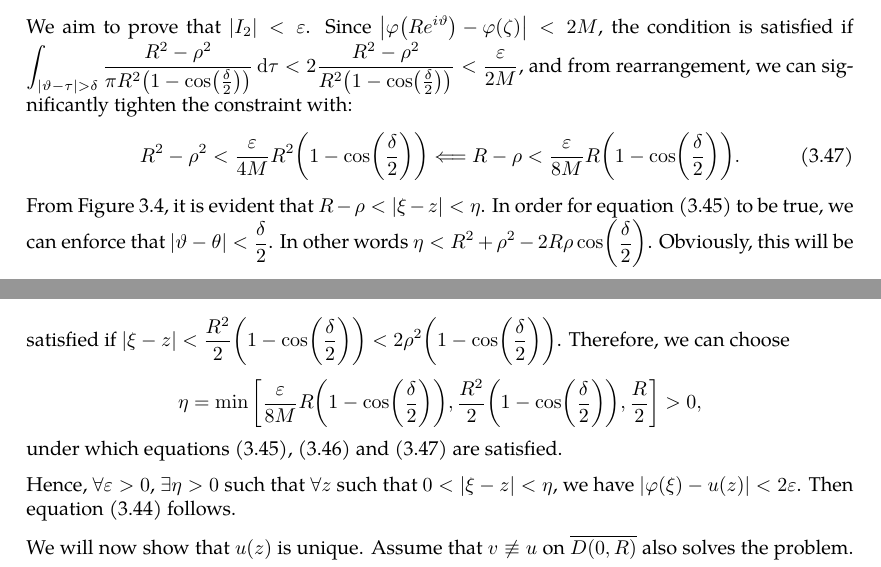
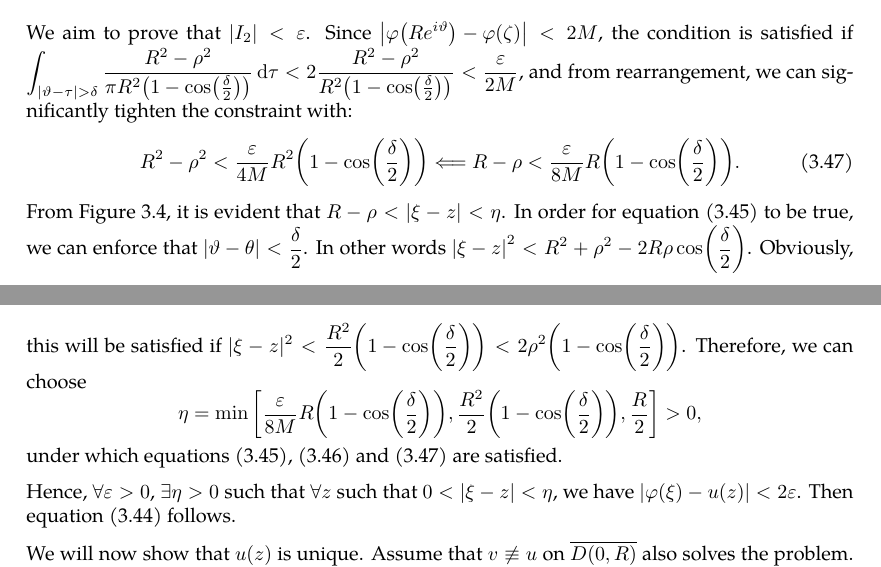
Before and after one commit to slipperking/complex-analysis-latex, a LaTeX document (main.tex): two parts of pages 63 and 64 of 65, joined at a grey line, cut so that both start at the same text. Compiled offline with pdfLaTeX.

Commit message:
overleaf_to_git (Mon Jun 16 16:56:58 2025 -0700): update main.tex from r12863 to r12869

```diff
--- a/main.tex
+++ b/main.tex
@@ -1617,7 +1617,7 @@ A fundamental problem in the theory of partial differential equations is to find
     We aim to prove that \(\abs{I_2}<\varepsilon\). Since \(\abs{\varphi\qty(Re^{i\vartheta})-\varphi(\zeta)}<2M\), the condition is satisfied if \(\int_{\abs{\vartheta-\tau}>\delta}\frac{R^2-\rho^2}{\pi R^2\qty(1-\cos(\frac{\delta}{2}))}\dd{\tau}<2\frac{R^2-\rho^2}{R^2\qty(1-\cos(\frac{\delta}{2}))}< \frac{\varepsilon}{2M}\), and from rearrangement, we can significantly tighten the constraint with: \begin{equation}
         R^2-\rho^2<\frac{\varepsilon}{4M}R^2\paren{1-\cos(\frac{\delta}{2})}\Longleftarrow R-\rho<\frac{\varepsilon}{8M}R\paren{1-\cos(\frac{\delta}{2})}.\label{eq:dirichletproblemwithlaplaceequationsolution_constraint3}
     \end{equation}
-    From \autoref{fig:dirichletproblemwithlaplaceequationsolution_secondintegral}, it is evident that \(R-\rho<|\xi-z|<\eta\). In order for equation~\eqref{eq:dirichletproblemwithlaplaceequationsolution_constraint1} to be true, we can enforce that \(\abs{\vartheta-\theta}<\frac{\delta}{2}\). In other words \(\eta<R^2+\rho^2-2R\rho\cos(\frac{\delta}{2})\). Obviously, this will be satisfied if \(|\xi-z|<\frac{R^2}{2}\qty(1-\cos(\frac{\delta}{2}))<2\rho^2\qty(1-\cos(\frac{\delta}{2}))\). Therefore, we can choose \[\eta=\min\qty[\frac{\varepsilon}{8M}R\paren{1-\cos(\frac{\delta}{2})},\frac{R^2}{2}\qty(1-\cos(\frac{\delta}{2})),\frac{R}{2}]>0,\] under which equations \eqref{eq:dirichletproblemwithlaplaceequationsolution_constraint1}, \eqref{eq:dirichletproblemwithlaplaceequationsolution_constraint2} and \eqref{eq:dirichletproblemwithlaplaceequationsolution_constraint3} are satisfied.
+    From \autoref{fig:dirichletproblemwithlaplaceequationsolution_secondintegral}, it is evident that \(R-\rho<|\xi-z|<\eta\). In order for equation~\eqref{eq:dirichletproblemwithlaplaceequationsolution_constraint1} to be true, we can enforce that \(\abs{\vartheta-\theta}<\frac{\delta}{2}\). In other words \(\abs{\xi-z}^2<R^2+\rho^2-2R\rho\cos(\frac{\delta}{2})\). Obviously, this will be satisfied if \(|\xi-z|^2<\frac{R^2}{2}\qty(1-\cos(\frac{\delta}{2}))<2\rho^2\qty(1-\cos(\frac{\delta}{2}))\). Therefore, we can choose \[\eta=\min\qty[\frac{\varepsilon}{8M}R\paren{1-\cos(\frac{\delta}{2})},\frac{R^2}{2}\qty(1-\cos(\frac{\delta}{2})),\frac{R}{2}]>0,\] under which equations \eqref{eq:dirichletproblemwithlaplaceequationsolution_constraint1}, \eqref{eq:dirichletproblemwithlaplaceequationsolution_constraint2} and \eqref{eq:dirichletproblemwithlaplaceequationsolution_constraint3} are satisfied.
 
     Hence, \(\forall\varepsilon>0\), \(\exists\eta>0\) such that \(\forall z\) such that \(0<\abs{\xi-z}<\eta\), we have \(\abs{\varphi(\xi)-u(z)}<2\varepsilon\). Then equation~\eqref{eq:dirichletproblemwithlaplaceequationsolution_limittoboundary} follows.
 
```
